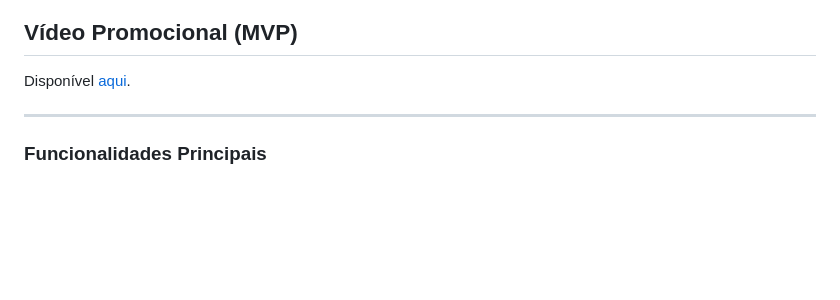
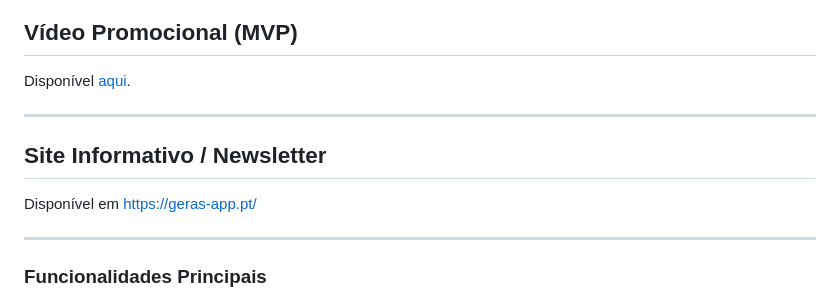
Before and after one commit to Geras-CBL/Geras, a Markdown page: README.md, the part around the change. Rendered like a GitHub page; blank space fills up the shorter version.

```diff
--- a/README.md
+++ b/README.md
@@ -15,6 +15,11 @@ Este projeto foi desenvolvido no âmbito do **Mestrado em Comunicação e Tecnol
 ## Vídeo Promocional (MVP)
 
 Disponível [aqui](https://www.youtube.com/watch?v=1fBb_aUl9JE).
+
+---
+
+## Site Informativo / Newsletter
+Disponível em https://geras-app.pt/
 
 ---
 
```
